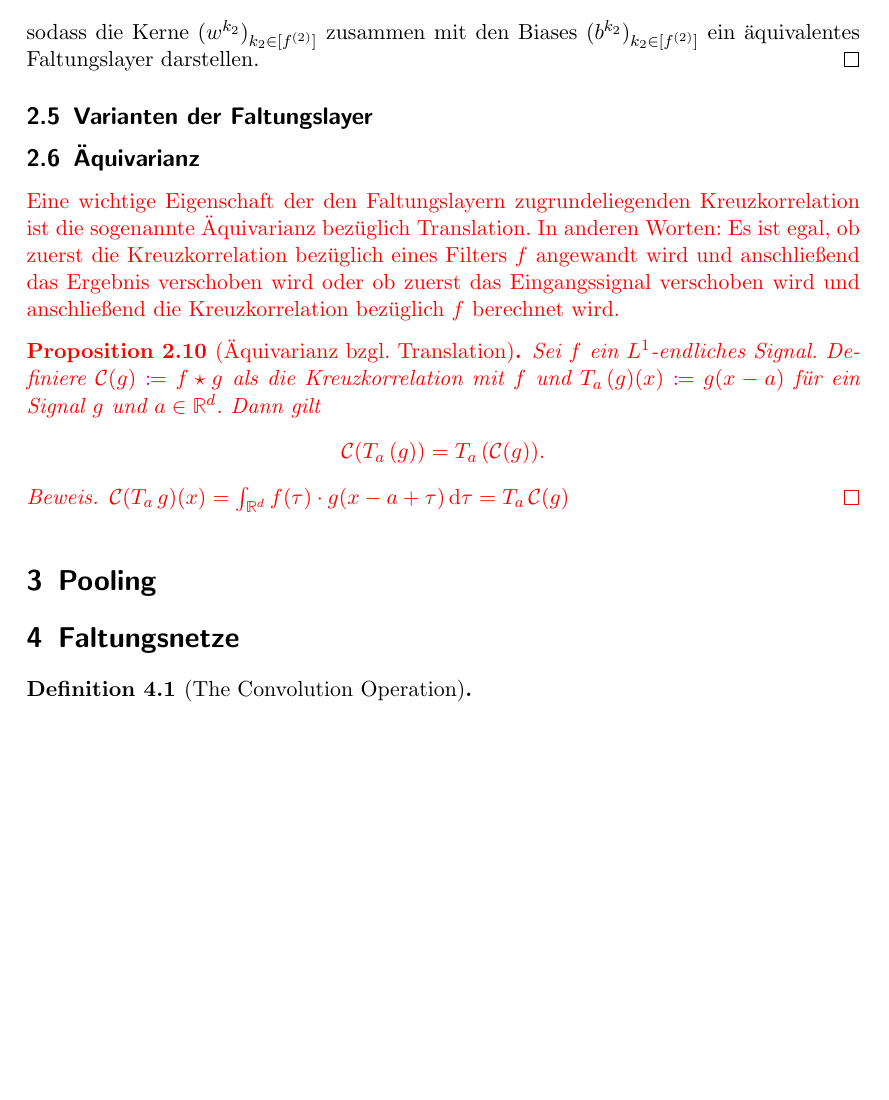
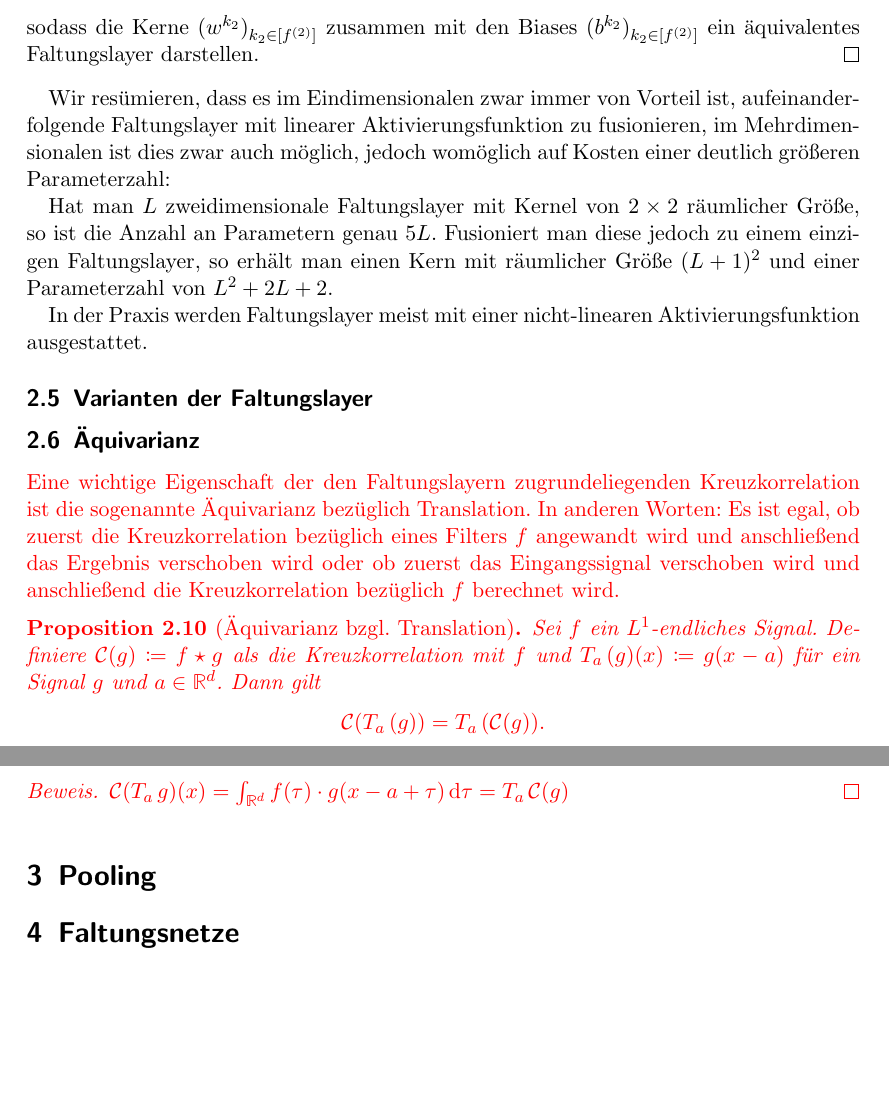
Before and after one commit to michael-markl/ml-pooling-and-convolutional-nets, a LaTeX document (report/report.tex): part of page 12 of 13 before the commit and two parts of pages 12 and 13 of 14 after it, the two joined at a grey line, cut so that both start at the same text, the shorter picture padded with empty space. Compiled offline with pdfLaTeX; TikZ figures are drawn from their code, not taken from saved files.

Commit message:
Add resumee

```diff
--- a/report/report.tex
+++ b/report/report.tex
@@ -563,13 +563,22 @@ Jedoch wollen wir die Aussage nun sogar für mittels linearer Aktivierungsfunkti
     sodass die Kerne $(w^{k_2})_{k_2\in\fNat{f^{(2)}}}$ zusammen mit den Biases $(b^{k_2})_{k_2\in\fNat{f^{(2)}}}$ ein äquivalentes Faltungslayer darstellen.
 \end{proof}
 
+Wir resümieren, dass es im Eindimensionalen zwar immer von Vorteil ist, aufeinanderfolgende Faltungslayer mit linearer Aktivierungsfunktion zu fusionieren, im Mehrdimensionalen ist dies zwar auch möglich, jedoch womöglich auf Kosten einer deutlich größeren Parameterzahl:
+
+Hat man $L$ zweidimensionale Faltungslayer mit Kernel von $2\times 2$ räumlicher Größe, so ist die Anzahl an Parametern genau $5L$.
+Fusioniert man diese jedoch zu einem einzigen Faltungslayer, so erhält man einen Kern mit räumlicher Größe $(L+1)^2$ und einer Parameterzahl von $L^2 + 2L + 2$.
+
+In der Praxis werden Faltungslayer meist mit einer nicht-linearen Aktivierungsfunktion ausgestattet.
+
 \subsection{Varianten der Faltungslayer}
 
 
 
 \subsection{Äquivarianz}
 
-\todo{Eine wichtige Eigenschaft der den Faltungslayern zugrundeliegenden Kreuzkorrelation ist die sogenannte Äquivarianz bezüglich Translation.
+\todo{
+
+Eine wichtige Eigenschaft der den Faltungslayern zugrundeliegenden Kreuzkorrelation ist die sogenannte Äquivarianz bezüglich Translation.
 In anderen Worten: Es ist egal, ob zuerst die Kreuzkorrelation bezüglich eines Filters $f$ angewandt wird und anschließend das Ergebnis verschoben wird oder ob zuerst das Eingangssignal verschoben wird und anschließend die Kreuzkorrelation bezüglich $f$ berechnet wird.
 
 \begin{proposition}[Äquivarianz bzgl. Translation]
@@ -593,11 +601,6 @@ In anderen Worten: Es ist egal, ob zuerst die Kreuzkorrelation bezüglich eines
 \section{Faltungsnetze}
 
 
-
-\begin{definition}[The Convolution Operation]
-
-\end{definition}
-
 \clearpage          % neue Seite für Literaturverzeichnis
 \thispagestyle{empty}
 \bibliography{literature}
```
Also changed, not shown: report/report.tex (3 more changed lines).
